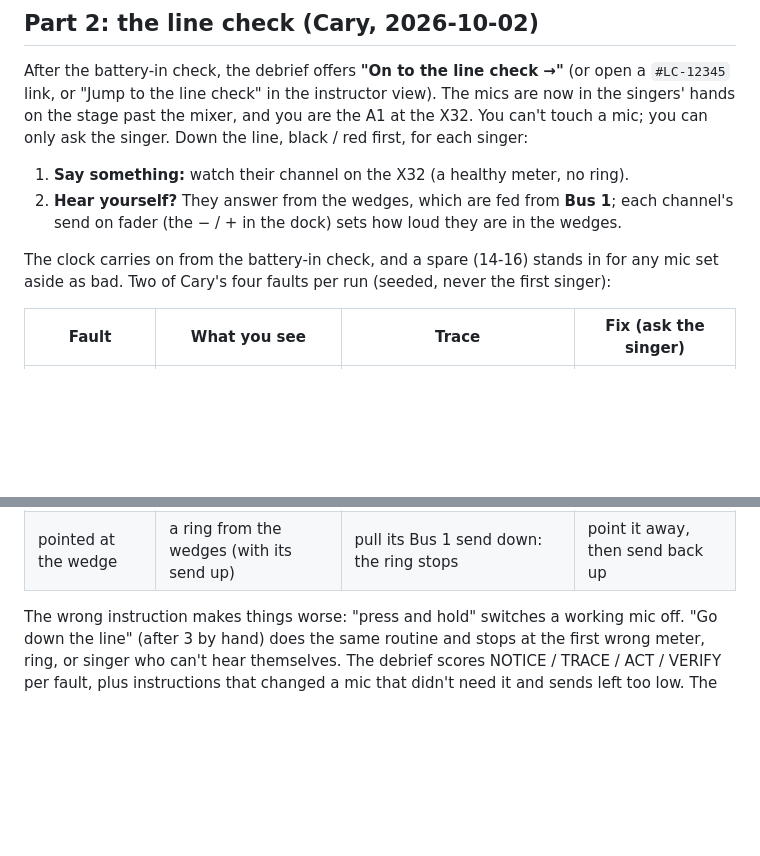
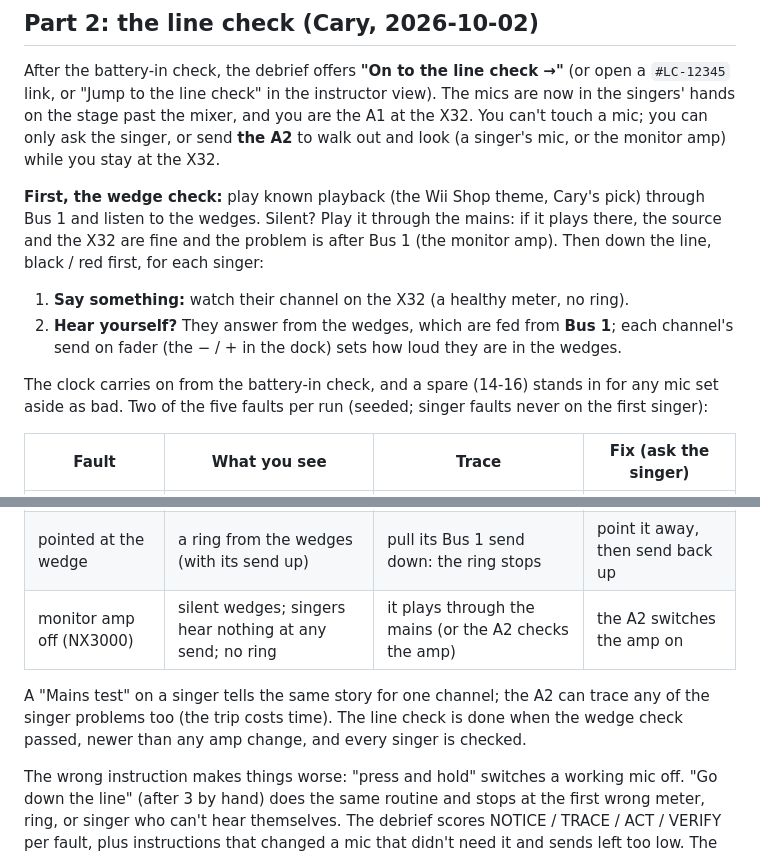
Before and after one commit to adamborecki/salmon, a Markdown page: tools/gameplay-slice/README.md, 2 parts joined by grey strips. Rendered like a GitHub page; blank space fills up the shorter version.

Commit message:
Docs: wedge check, monitor amp, the A2 (session 3 part 4)
Co-Authored-By: Claude Opus 5.5 <noreply@anthropic.com>
Claude-Session: https://claude.ai/code/session_01TUSABNxo7ndBGnEHHrvhW2

```diff
--- a/tools/gameplay-slice/README.md
+++ b/tools/gameplay-slice/README.md
@@ -118,14 +118,20 @@ scenario).
 After the battery-in check, the debrief offers **"On to the line check →"** (or open a `#LC-12345`
 link, or "Jump to the line check" in the instructor view). The mics are now in the singers' hands on
 the stage past the mixer, and you are the A1 at the X32. You can't touch a mic; you can only ask the
-singer. Down the line, black / red first, for each singer:
+singer, or send **the A2** to walk out and look (a singer's mic, or the monitor amp) while you stay
+at the X32.
+
+**First, the wedge check:** play known playback (the Wii Shop theme, Cary's pick) through Bus 1 and
+listen to the wedges. Silent? Play it through the mains: if it plays there, the source and the X32
+are fine and the problem is after Bus 1 (the monitor amp). Then down the line, black / red first, for
+each singer:
 
 1. **Say something:** watch their channel on the X32 (a healthy meter, no ring).
 2. **Hear yourself?** They answer from the wedges, which are fed from **Bus 1**; each channel's
    send on fader (the − / + in the dock) sets how loud they are in the wedges.
 
 The clock carries on from the battery-in check, and a spare (14-16) stands in for any mic set aside
-as bad. Two of Cary's four faults per run (seeded, never the first singer):
+as bad. Two of the five faults per run (seeded; singer faults never on the first singer):
 
 | Fault | What you see | Trace | Fix (ask the singer) |
 |---|---|---|---|
@@ -133,6 +139,11 @@ as bad. Two of Cary's four faults per run (seeded, never the first singer):
 | muted | no signal at the X32 | the display shows mute; RF but no audio at its receiver | tap the button |
 | too quiet | the meter barely moves | the receiver is low too, or the display looks normal | sing out |
 | pointed at the wedge | a ring from the wedges (with its send up) | pull its Bus 1 send down: the ring stops | point it away, then send back up |
+| monitor amp off (NX3000) | silent wedges; singers hear nothing at any send; no ring | it plays through the mains (or the A2 checks the amp) | the A2 switches the amp on |
+
+A "Mains test" on a singer tells the same story for one channel; the A2 can trace any of the singer
+problems too (the trip costs time). The line check is done when the wedge check passed, newer than
+any amp change, and every singer is checked.
 
 The wrong instruction makes things worse: "press and hold" switches a working mic off. "Go down the
 line" (after 3 by hand) does the same routine and stops at the first wrong meter, ring, or singer
```
Also changed, not shown: docs/IMPLEMENTATION_STATUS.md (+51 -0 lines).
